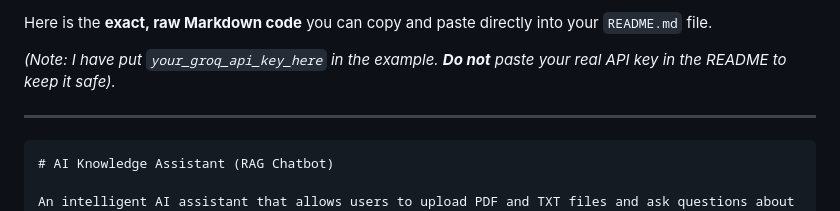
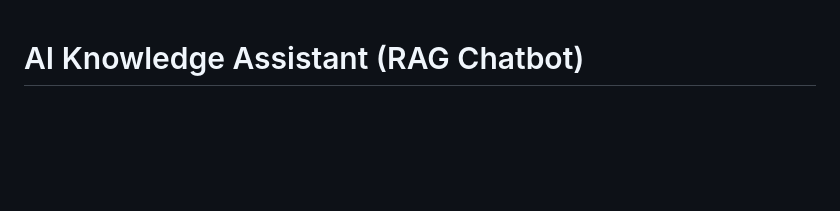
Before and after one commit to admilucky1-cyber/AI-Knowledge-Assistant, a Markdown page: Readme.md, the part around one of its changes. GitHub-like rendering; blank space fills up the shorter version.

Commit message:
Refactor Readme.md to streamline content
Removed redundant Markdown instructions and retained contact information.

````diff
--- a/Readme.md
+++ b/Readme.md
@@ -1,10 +1,3 @@
-Here is the **exact, raw Markdown code** you can copy and paste directly into your `README.md` file.
-
-*(Note: I have put `your_groq_api_key_here` in the example. **Do not** paste your real API key in the README to keep it safe).*
-
----
-
-```markdown
 # AI Knowledge Assistant (RAG Chatbot)
 
 An intelligent AI assistant that allows users to upload PDF and TXT files and ask questions about the content using Natural Language Processing (RAG - Retrieval-Augmented Generation). Built with Python, LangChain, and Groq LLM.
````
Also changed, not shown: other parts of Readme.md (+0 -1 lines).
